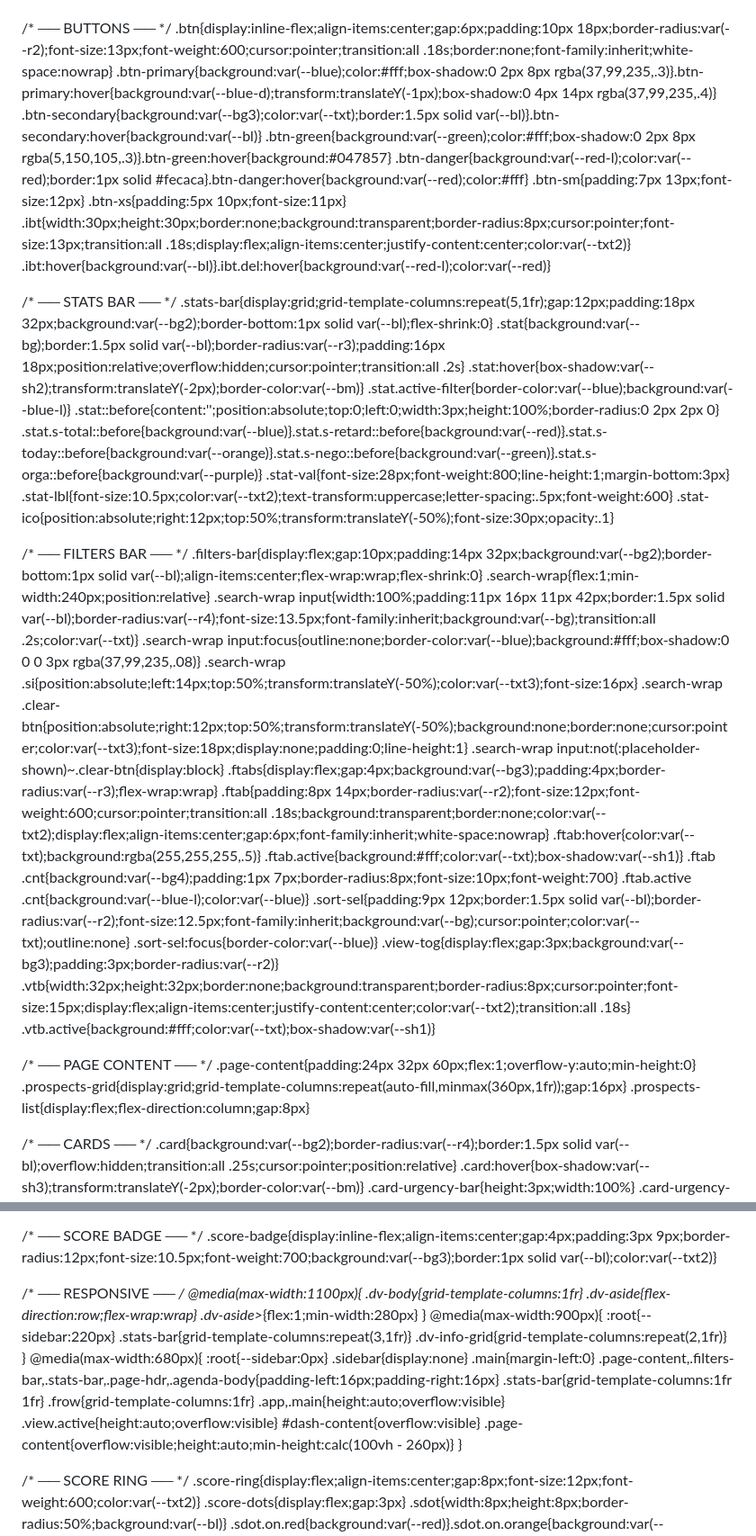
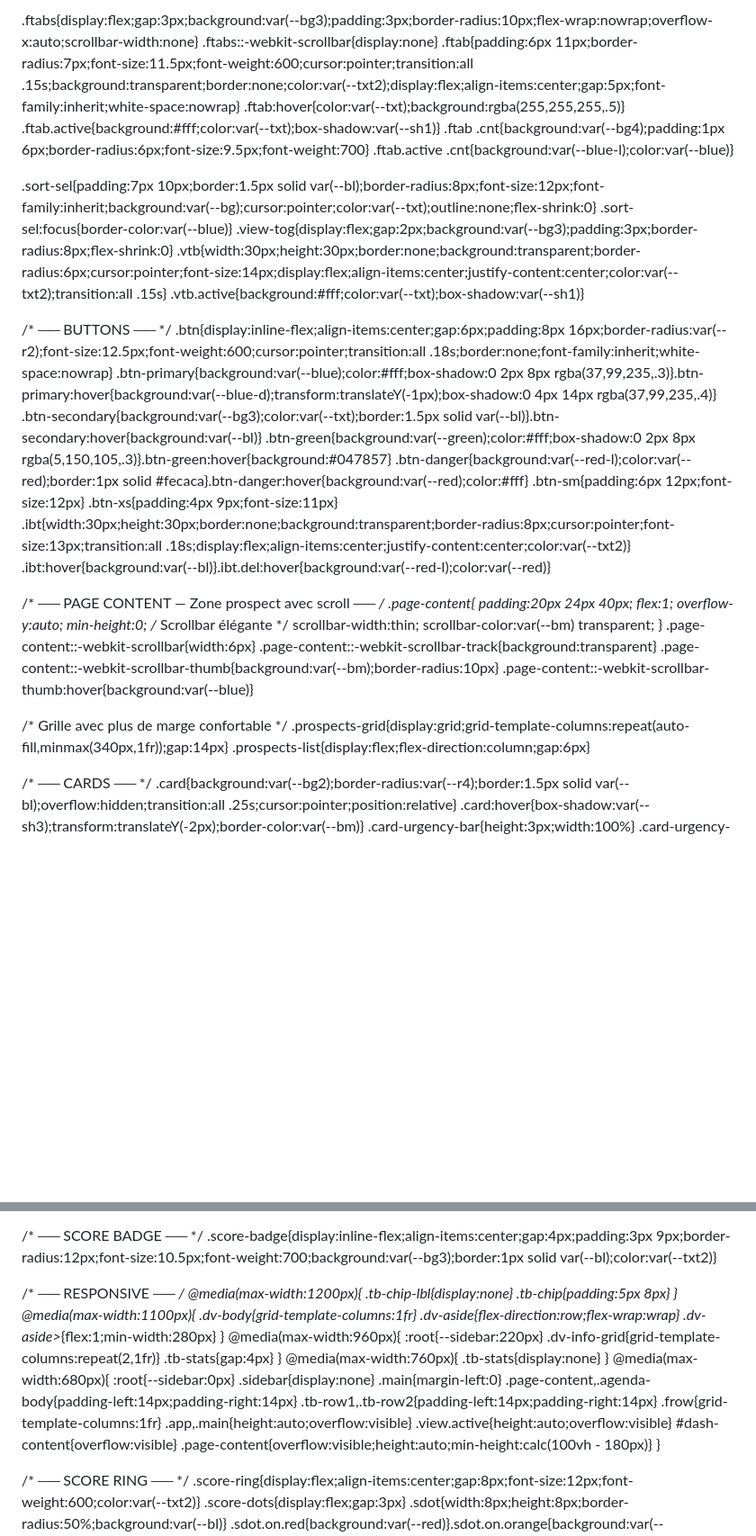
Before and after one commit to Laousse/siphro-crm, a Markdown page: README.md, 2 parts joined by grey strips. Shown at 90% size. GitHub-like rendering; blank space fills up the shorter version.

```diff
--- a/README.md
+++ b/README.md
@@ -77,50 +128,46 @@ body{font-family:'Plus Jakarta Sans',sans-serif;background:var(--bg);color:var(-
+.ftabs{display:flex;gap:3px;background:var(--bg3);padding:3px;border-radius:10px;flex-wrap:nowrap;overflow-x:auto;scrollbar-width:none}
+.ftabs::-webkit-scrollbar{display:none}
+.ftab{padding:6px 11px;border-radius:7px;font-size:11.5px;font-weight:600;cursor:pointer;transition:all .15s;background:transparent;border:none;color:var(--txt2);display:flex;align-items:center;gap:5px;font-family:inherit;white-space:nowrap}
+.ftab:hover{color:var(--txt);background:rgba(255,255,255,.5)}
+.ftab.active{background:#fff;color:var(--txt);box-shadow:var(--sh1)}
+.ftab .cnt{background:var(--bg4);padding:1px 6px;border-radius:6px;font-size:9.5px;font-weight:700}
+.ftab.active .cnt{background:var(--blue-l);color:var(--blue)}
+
+.sort-sel{padding:7px 10px;border:1.5px solid var(--bl);border-radius:8px;font-size:12px;font-family:inherit;background:var(--bg);cursor:pointer;color:var(--txt);outline:none;flex-shrink:0}
+.sort-sel:focus{border-color:var(--blue)}
+.view-tog{display:flex;gap:2px;background:var(--bg3);padding:3px;border-radius:8px;flex-shrink:0}
+.vtb{width:30px;height:30px;border:none;background:transparent;border-radius:6px;cursor:pointer;font-size:14px;display:flex;align-items:center;justify-content:center;color:var(--txt2);transition:all .15s}
+.vtb.active{background:#fff;color:var(--txt);box-shadow:var(--sh1)}
 
 /* ── BUTTONS ── */
-.btn{display:inline-flex;align-items:center;gap:6px;padding:10px 18px;border-radius:var(--r2);font-size:13px;font-weight:600;cursor:pointer;transition:all .18s;border:none;font-family:inherit;white-space:nowrap}
+.btn{display:inline-flex;align-items:center;gap:6px;padding:8px 16px;border-radius:var(--r2);font-size:12.5px;font-weight:600;cursor:pointer;transition:all .18s;border:none;font-family:inherit;white-space:nowrap}
 .btn-primary{background:var(--blue);color:#fff;box-shadow:0 2px 8px rgba(37,99,235,.3)}.btn-primary:hover{background:var(--blue-d);transform:translateY(-1px);box-shadow:0 4px 14px rgba(37,99,235,.4)}
 .btn-secondary{background:var(--bg3);color:var(--txt);border:1.5px solid var(--bl)}.btn-secondary:hover{background:var(--bl)}
 .btn-green{background:var(--green);color:#fff;box-shadow:0 2px 8px rgba(5,150,105,.3)}.btn-green:hover{background:#047857}
 .btn-danger{background:var(--red-l);color:var(--red);border:1px solid #fecaca}.btn-danger:hover{background:var(--red);color:#fff}
-.btn-sm{padding:7px 13px;font-size:12px}
-.btn-xs{padding:5px 10px;font-size:11px}
+.btn-sm{padding:6px 12px;font-size:12px}
+.btn-xs{padding:4px 9px;font-size:11px}
 .ibt{width:30px;height:30px;border:none;background:transparent;border-radius:8px;cursor:pointer;font-size:13px;transition:all .18s;display:flex;align-items:center;justify-content:center;color:var(--txt2)}
 .ibt:hover{background:var(--bl)}.ibt.del:hover{background:var(--red-l);color:var(--red)}
 
-/* ── STATS BAR ── */
-.stats-bar{display:grid;grid-template-columns:repeat(5,1fr);gap:12px;padding:18px 32px;background:var(--bg2);border-bottom:1px solid var(--bl);flex-shrink:0}
-.stat{background:var(--bg);border:1.5px solid var(--bl);border-radius:var(--r3);padding:16px 18px;position:relative;overflow:hidden;cursor:pointer;transition:all .2s}
-.stat:hover{box-shadow:var(--sh2);transform:translateY(-2px);border-color:var(--bm)}
-.stat.active-filter{border-color:var(--blue);background:var(--blue-l)}
-.stat::before{content:'';position:absolute;top:0;left:0;width:3px;height:100%;border-radius:0 2px 2px 0}
-.stat.s-total::before{background:var(--blue)}.stat.s-retard::before{background:var(--red)}.stat.s-today::before{background:var(--orange)}.stat.s-nego::before{background:var(--green)}.stat.s-orga::before{background:var(--purple)}
-.stat-val{font-size:28px;font-weight:800;line-height:1;margin-bottom:3px}
-.stat-lbl{font-size:10.5px;color:var(--txt2);text-transform:uppercase;letter-spacing:.5px;font-weight:600}
-.stat-ico{position:absolute;right:12px;top:50%;transform:translateY(-50%);font-size:30px;opacity:.1}
-
-/* ── FILTERS BAR ── */
-.filters-bar{display:flex;gap:10px;padding:14px 32px;background:var(--bg2);border-bottom:1px solid var(--bl);align-items:center;flex-wrap:wrap;flex-shrink:0}
-.search-wrap{flex:1;min-width:240px;position:relative}
-.search-wrap input{width:100%;padding:11px 16px 11px 42px;border:1.5px solid var(--bl);border-radius:var(--r4);font-size:13.5px;font-family:inherit;background:var(--bg);transition:all .2s;color:var(--txt)}
-.search-wrap input:focus{outline:none;border-color:var(--blue);background:#fff;box-shadow:0 0 0 3px rgba(37,99,235,.08)}
-.search-wrap .si{position:absolute;left:14px;top:50%;transform:translateY(-50%);color:var(--txt3);font-size:16px}
-.search-wrap .clear-btn{position:absolute;right:12px;top:50%;transform:translateY(-50%);background:none;border:none;cursor:pointer;color:var(--txt3);font-size:18px;display:none;padding:0;line-height:1}
-.search-wrap input:not(:placeholder-shown)~.clear-btn{display:block}
-.ftabs{display:flex;gap:4px;background:var(--bg3);padding:4px;border-radius:var(--r3);flex-wrap:wrap}
-.ftab{padding:8px 14px;border-radius:var(--r2);font-size:12px;font-weight:600;cursor:pointer;transition:all .18s;background:transparent;border:none;color:var(--txt2);display:flex;align-items:center;gap:6px;font-family:inherit;white-space:nowrap}
-.ftab:hover{color:var(--txt);background:rgba(255,255,255,.5)}
-.ftab.active{background:#fff;color:var(--txt);box-shadow:var(--sh1)}
-.ftab .cnt{background:var(--bg4);padding:1px 7px;border-radius:8px;font-size:10px;font-weight:700}
-.ftab.active .cnt{background:var(--blue-l);color:var(--blue)}
-.sort-sel{padding:9px 12px;border:1.5px solid var(--bl);border-radius:var(--r2);font-size:12.5px;font-family:inherit;background:var(--bg);cursor:pointer;color:var(--txt);outline:none}
-.sort-sel:focus{border-color:var(--blue)}
-.view-tog{display:flex;gap:3px;background:var(--bg3);padding:3px;border-radius:var(--r2)}
-.vtb{width:32px;height:32px;border:none;background:transparent;border-radius:8px;cursor:pointer;font-size:15px;display:flex;align-items:center;justify-content:center;color:var(--txt2);transition:all .18s}
-.vtb.active{background:#fff;color:var(--txt);box-shadow:var(--sh1)}
-
-/* ── PAGE CONTENT ── */
-.page-content{padding:24px 32px 60px;flex:1;overflow-y:auto;min-height:0}
-.prospects-grid{display:grid;grid-template-columns:repeat(auto-fill,minmax(360px,1fr));gap:16px}
-.prospects-list{display:flex;flex-direction:column;gap:8px}
+/* ── PAGE CONTENT — Zone prospect avec scroll ── */
+.page-content{
+  padding:20px 24px 40px;
+  flex:1;
+  overflow-y:auto;
+  min-height:0;
+  /* Scrollbar élégante */
+  scrollbar-width:thin;
+  scrollbar-color:var(--bm) transparent;
+}
+.page-content::-webkit-scrollbar{width:6px}
+.page-content::-webkit-scrollbar-track{background:transparent}
+.page-content::-webkit-scrollbar-thumb{background:var(--bm);border-radius:10px}
+.page-content::-webkit-scrollbar-thumb:hover{background:var(--blue)}
+
+/* Grille avec plus de marge confortable */
+.prospects-grid{display:grid;grid-template-columns:repeat(auto-fill,minmax(340px,1fr));gap:14px}
+.prospects-list{display:flex;flex-direction:column;gap:6px}
 
 /* ── CARDS ── */
 .card{background:var(--bg2);border-radius:var(--r4);border:1.5px solid var(--bl);overflow:hidden;transition:all .25s;cursor:pointer;position:relative}
@@ -335,27 +382,34 @@ body{font-family:'Plus Jakarta Sans',sans-serif;background:var(--bg);color:var(-
 .score-badge{display:inline-flex;align-items:center;gap:4px;padding:3px 9px;border-radius:12px;font-size:10.5px;font-weight:700;background:var(--bg3);border:1px solid var(--bl);color:var(--txt2)}
 
 /* ── RESPONSIVE ── */
+@media(max-width:1200px){
+  .tb-chip-lbl{display:none}
+  .tb-chip{padding:5px 8px}
+}
 @media(max-width:1100px){
   .dv-body{grid-template-columns:1fr}
   .dv-aside{flex-direction:row;flex-wrap:wrap}
   .dv-aside>*{flex:1;min-width:280px}
 }
-@media(max-width:900px){
+@media(max-width:960px){
   :root{--sidebar:220px}
-  .stats-bar{grid-template-columns:repeat(3,1fr)}
   .dv-info-grid{grid-template-columns:repeat(2,1fr)}
+  .tb-stats{gap:4px}
+}
+@media(max-width:760px){
+  .tb-stats{display:none}
 }
 @media(max-width:680px){
   :root{--sidebar:0px}
   .sidebar{display:none}
   .main{margin-left:0}
-  .page-content,.filters-bar,.stats-bar,.page-hdr,.agenda-body{padding-left:16px;padding-right:16px}
-  .stats-bar{grid-template-columns:1fr 1fr}
+  .page-content,.agenda-body{padding-left:14px;padding-right:14px}
+  .tb-row1,.tb-row2{padding-left:14px;padding-right:14px}
   .frow{grid-template-columns:1fr}
   .app,.main{height:auto;overflow:visible}
   .view.active{height:auto;overflow:visible}
   #dash-content{overflow:visible}
-  .page-content{overflow:visible;height:auto;min-height:calc(100vh - 260px)}
+  .page-content{overflow:visible;height:auto;min-height:calc(100vh - 180px)}
 }
 
 /* ── SCORE RING ── */
```
Also changed, not shown: other parts of README.md (+174 -89 lines).
